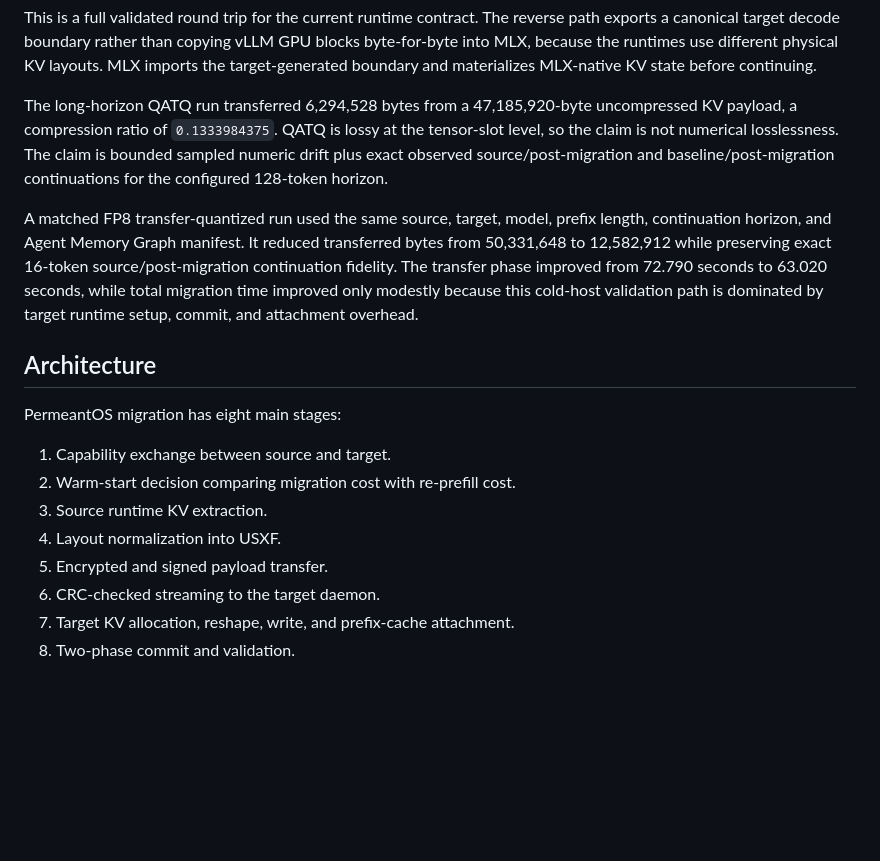
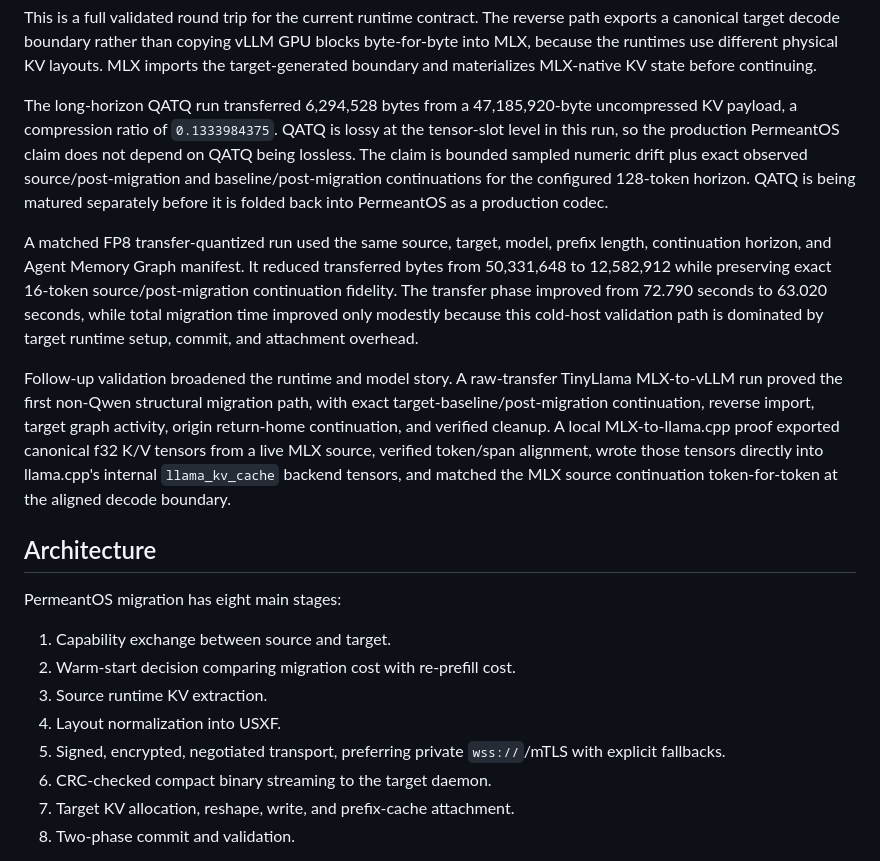
Before and after one commit to kabudu/permeant-os, a Markdown page: docs/website/white-paper.md, the part around one of its changes. Rendered like a GitHub page; blank space fills up the shorter version.

```diff
--- a/docs/website/white-paper.md
+++ b/docs/website/white-paper.md
@@ -42,7 +43,7 @@ The follow-up round-trip run returned the AWS-updated graph/report/artifact evid
 
 This is a full validated round trip for the current runtime contract. The reverse path exports a canonical target decode boundary rather than copying vLLM GPU blocks byte-for-byte into MLX, because the runtimes use different physical KV layouts. MLX imports the target-generated boundary and materializes MLX-native KV state before continuing.
 
-The long-horizon QATQ run transferred 6,294,528 bytes from a 47,185,920-byte uncompressed KV payload, a compression ratio of `0.1333984375`. QATQ is lossy at the tensor-slot level, so the claim is not numerical losslessness. The claim is bounded sampled numeric drift plus exact observed source/post-migration and baseline/post-migration continuations for the configured 128-token horizon.
+The long-horizon QATQ run transferred 6,294,528 bytes from a 47,185,920-byte uncompressed KV payload, a compression ratio of `0.1333984375`. QATQ is lossy at the tensor-slot level in this run, so the production PermeantOS claim does not depend on QATQ being lossless. The claim is bounded sampled numeric drift plus exact observed source/post-migration and baseline/post-migration continuations for the configured 128-token horizon. QATQ is being matured separately before it is folded back into PermeantOS as a production codec.
 
 A matched FP8 transfer-quantized run used the same source, target, model,
 prefix length, continuation horizon, and Agent Memory Graph manifest. It
@@ -52,6 +53,8 @@ improved from 72.790 seconds to 63.020 seconds, while total migration time
 improved only modestly because this cold-host validation path is dominated by
 target runtime setup, commit, and attachment overhead.
 
+Follow-up validation broadened the runtime and model story. A raw-transfer TinyLlama MLX-to-vLLM run proved the first non-Qwen structural migration path, with exact target-baseline/post-migration continuation, reverse import, target graph activity, origin return-home continuation, and verified cleanup. A local MLX-to-llama.cpp proof exported canonical f32 K/V tensors from a live MLX source, verified token/span alignment, wrote those tensors directly into llama.cpp's internal `llama_kv_cache` backend tensors, and matched the MLX source continuation token-for-token at the aligned decode boundary.
+
 ## Architecture
 
 PermeantOS migration has eight main stages:
@@ -60,8 +63,8 @@ PermeantOS migration has eight main stages:
 2. Warm-start decision comparing migration cost with re-prefill cost.
 3. Source runtime KV extraction.
 4. Layout normalization into USXF.
-5. Encrypted and signed payload transfer.
-6. CRC-checked streaming to the target daemon.
+5. Signed, encrypted, negotiated transport, preferring private `wss://`/mTLS with explicit fallbacks.
+6. CRC-checked compact binary streaming to the target daemon.
 7. Target KV allocation, reshape, write, and prefix-cache attachment.
 8. Two-phase commit and validation.
 
```
Also changed, not shown: other parts of docs/website/white-paper.md (+43 -29 lines).
